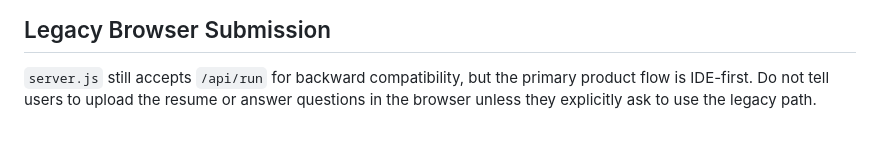
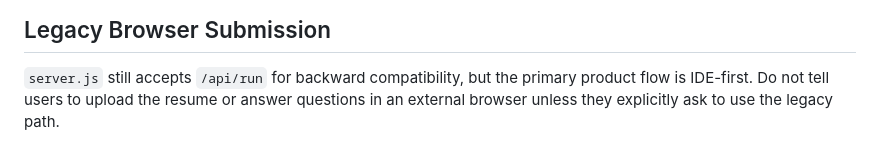
Before and after one commit to Alievich-git/cv-generator, a Markdown page: AGENTS.md, the part around one of its changes. GitHub-like rendering.

```diff
--- a/AGENTS.md
+++ b/AGENTS.md
@@ -290,4 +303,5 @@ npm test
 
 `server.js` still accepts `/api/run` for backward compatibility, but the primary
 product flow is IDE-first. Do not tell users to upload the resume or answer
-questions in the browser unless they explicitly ask to use the legacy path.
+questions in an external browser unless they explicitly ask to use the legacy
+path.
```
Also changed, not shown: other parts of AGENTS.md (+19 -6 lines), README.md (+12 -7 lines).
